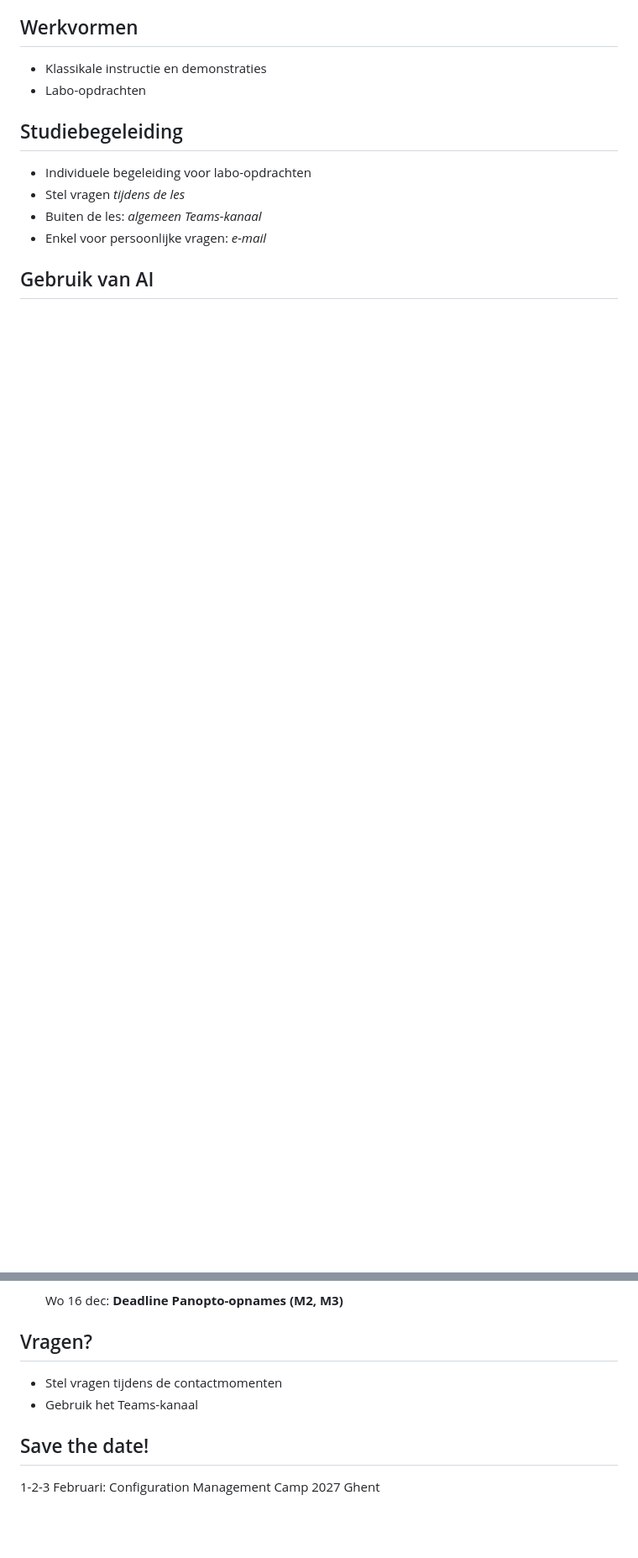
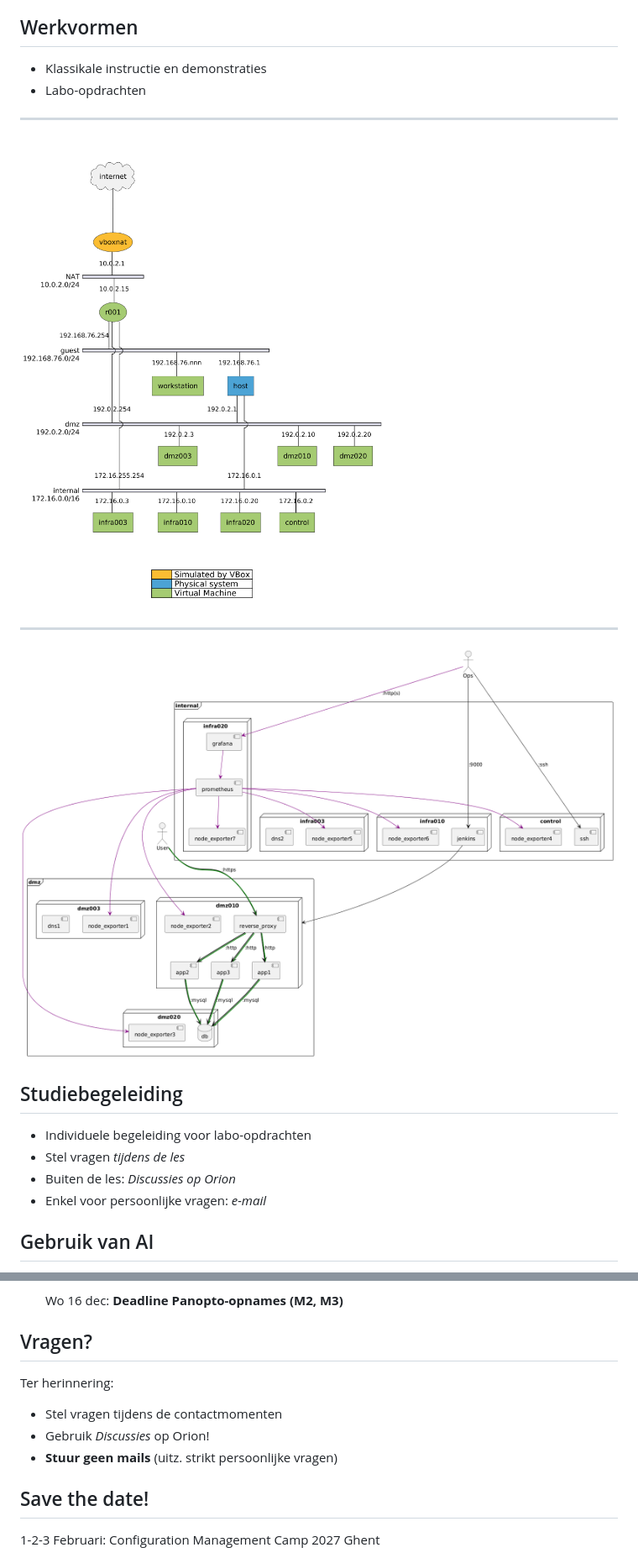
Before and after one commit to HoGentTIN/infra-slides, a Markdown page: 00-infra-intro.md, 2 parts joined by grey strips. Shown: that part at 84% size. Rendered like a GitHub page; pictures changed too: assets/infra-labs-monitoring.png (added), assets/infra-labs-network.png (added); blank space fills up the shorter version.

Commit message:
doc(intro): update voor 26-27

```diff
--- a/00-infra-intro.md
+++ b/00-infra-intro.md
@@ -226,11 +222,20 @@ PS> winget install Hashicorp.Vagrant
 - Klassikale instructie en demonstraties
 - Labo-opdrachten
 
+---
+
+![Netwerkdiagram labo-opstelling](./assets/infra-labs-network.png)
+
+---
+
+![Deployment diagram labo-opstelling](./assets/infra-labs-monitoring.png)
+
+
 ## Studiebegeleiding
 
 - Individuele begeleiding voor labo-opdrachten
 - Stel vragen *tijdens de les*
-- Buiten de les: *algemeen Teams-kanaal*
+- Buiten de les: *Discussies op Orion*
 - Enkel voor persoonlijke vragen: *e-mail*
 
 ## Gebruik van AI
@@ -315,8 +331,11 @@ Persoonlijke opdracht, geen begeleiding
 
 ## Vragen?
 
+Ter herinnering:
+
 - Stel vragen tijdens de contactmomenten
-- Gebruik het Teams-kanaal
+- Gebruik *Discussies* op Orion!
+- **Stuur geen mails** (uitz. strikt persoonlijke vragen)
 
 ## Save the date!
 
```
Also changed, not shown: other parts of 00-infra-intro.md (+33 -26 lines), assets/opbouw-system-administrator.png (deleted).
